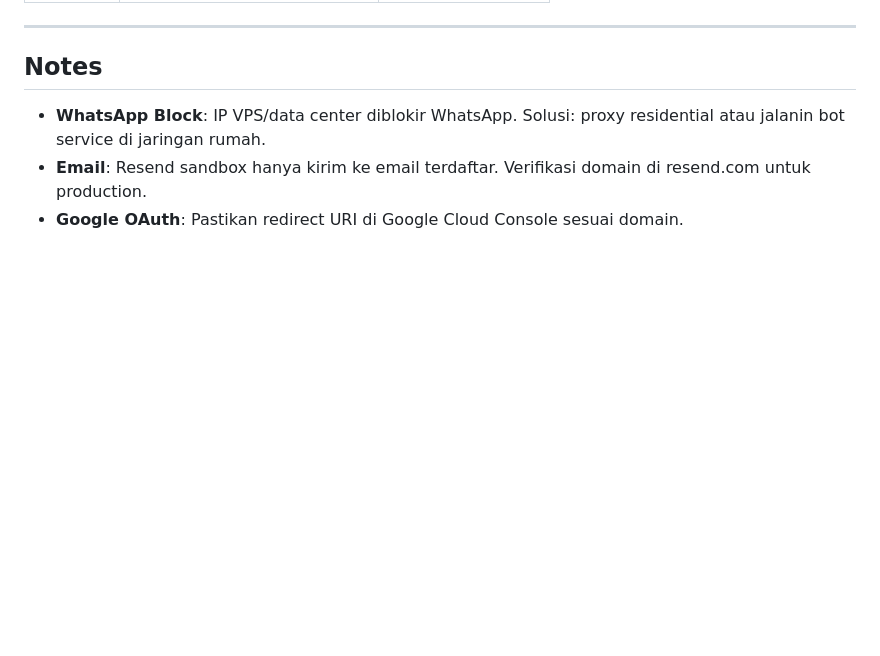
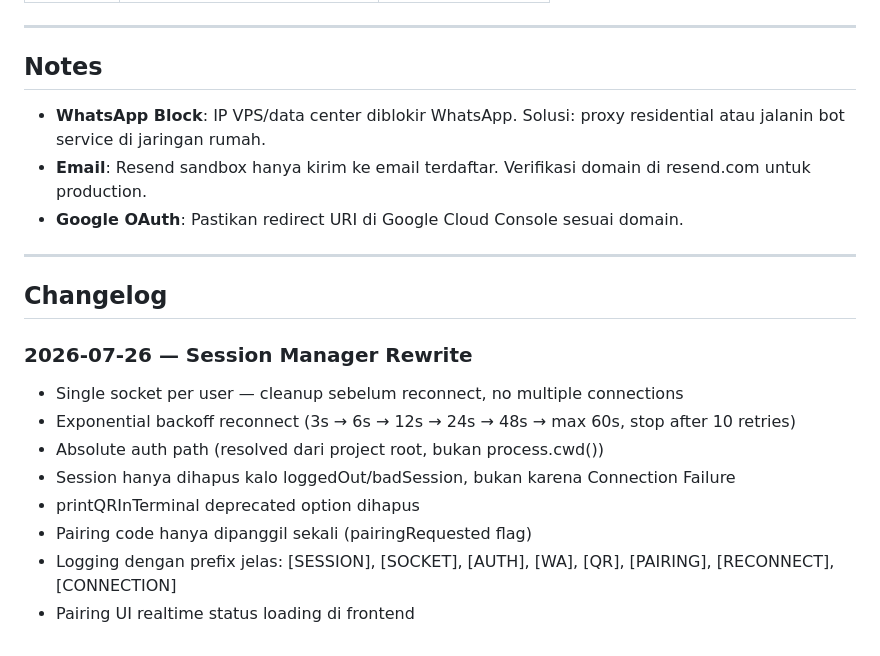
Before and after one commit to hafizhadz/hfzbot-cloud, a Markdown page: README.md, the part around the change. Rendered like a GitHub page; blank space fills up the shorter version.

Commit message:
update readme with changelog

```diff
--- a/README.md
+++ b/README.md
@@ -199,3 +199,17 @@ PROXY_URL=
 - **WhatsApp Block**: IP VPS/data center diblokir WhatsApp. Solusi: proxy residential atau jalanin bot service di jaringan rumah.
 - **Email**: Resend sandbox hanya kirim ke email terdaftar. Verifikasi domain di resend.com untuk production.
 - **Google OAuth**: Pastikan redirect URI di Google Cloud Console sesuai domain.
+
+---
+
+## Changelog
+
+### 2026-07-26 — Session Manager Rewrite
+- Single socket per user — cleanup sebelum reconnect, no multiple connections
+- Exponential backoff reconnect (3s → 6s → 12s → 24s → 48s → max 60s, stop after 10 retries)
+- Absolute auth path (resolved dari project root, bukan process.cwd())
+- Session hanya dihapus kalo loggedOut/badSession, bukan karena Connection Failure
+- printQRInTerminal deprecated option dihapus
+- Pairing code hanya dipanggil sekali (pairingRequested flag)
+- Logging dengan prefix jelas: [SESSION], [SOCKET], [AUTH], [WA], [QR], [PAIRING], [RECONNECT], [CONNECTION]
+- Pairing UI realtime status loading di frontend
```
